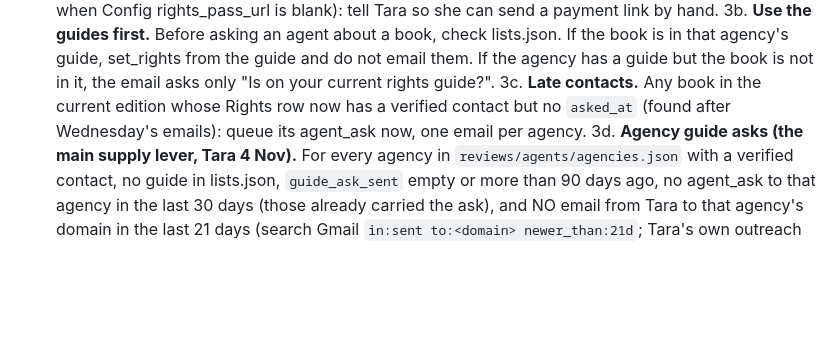
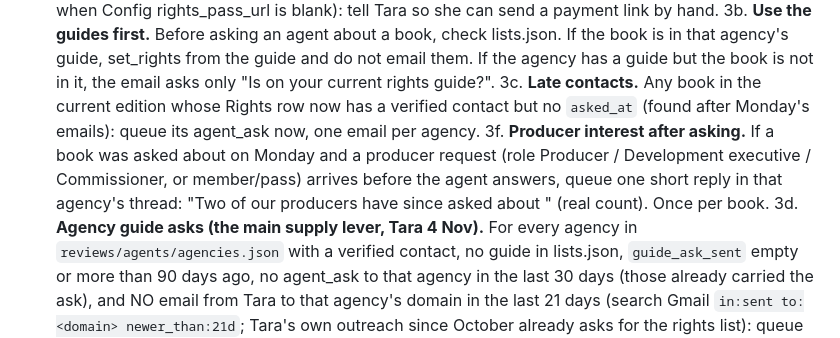
Before and after one commit to TaraButton/The-Ariel, a Markdown page: _tools/brr/RIGHTS_RUN.md, the part around the change. Drawn GitHub-style; blank space fills up the shorter version.

```diff
--- a/_tools/brr/RIGHTS_RUN.md
+++ b/_tools/brr/RIGHTS_RUN.md
@@ -79,7 +79,11 @@ repo path), titles: [{book, author, status, note}], last_refresh_asked}`. Commit
    that agency's guide, set_rights from the guide and do not email them. If the agency has a guide but the
    book is not in it, the email asks only "Is <Book> on your current rights guide?".
 3c. **Late contacts.** Any book in the current edition whose Rights row now has a verified contact but no
-   `asked_at` (found after Wednesday's emails): queue its agent_ask now, one email per agency.
+   `asked_at` (found after Monday's emails): queue its agent_ask now, one email per agency.
+3f. **Producer interest after asking.** If a book was asked about on Monday and a producer request (role
+   Producer / Development executive / Commissioner, or member/pass) arrives before the agent answers, queue
+   one short reply in that agency's thread: "Two of our producers have since asked about <Book>" (real count).
+   Once per book.
 3d. **Agency guide asks (the main supply lever, Tara 4 Nov).** For every agency in
    `reviews/agents/agencies.json` with a verified contact, no guide in lists.json, `guide_ask_sent` empty or
    more than 90 days ago, no agent_ask to that agency in the last 30 days (those already carried the
```
Also changed, not shown: _tools/brr/WEEKLY_RUN.md (+13 -6 lines).
